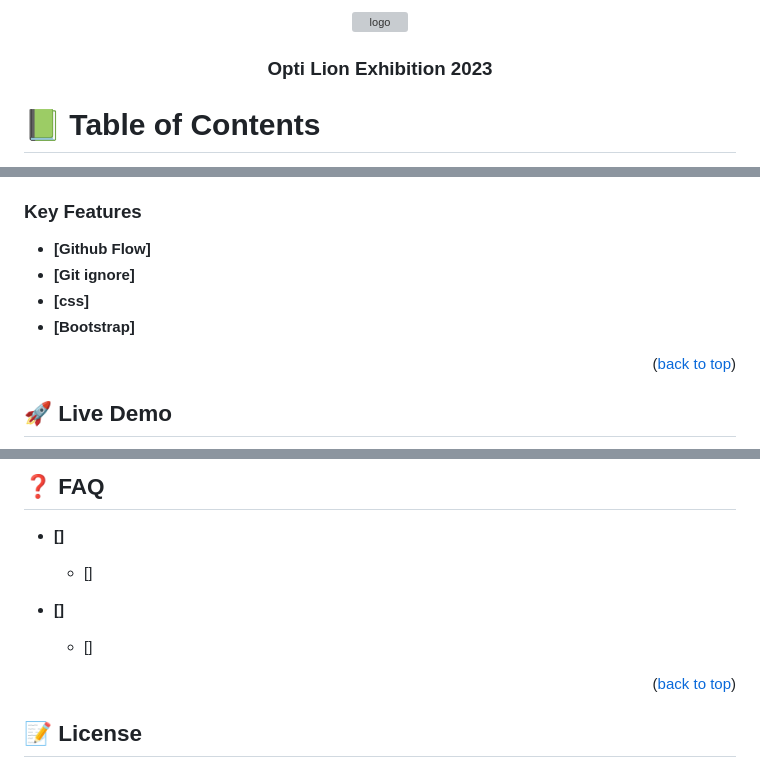
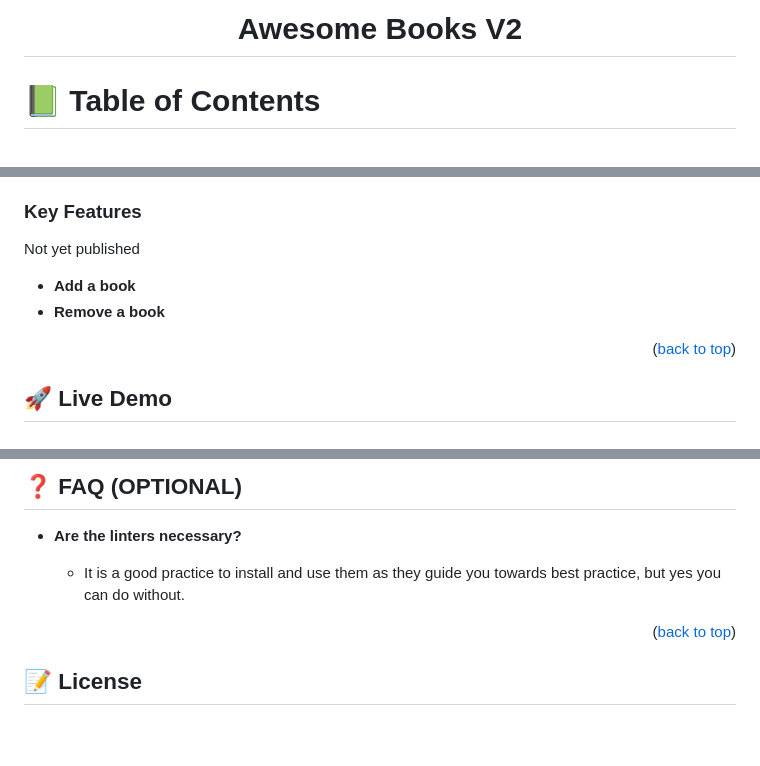
Before and after one commit to Grandi0z/Awesome_books_V2, a Markdown page: README.md, 3 parts joined by grey strips. Rendered like a GitHub page; blank space fills up the shorter version; grey boxes are pictures that could not be loaded.

```diff
--- a/README.md
+++ b/README.md
@@ -1,12 +1,8 @@
 <a name="readme-top"></a>
-
 
 <div align="center">
 
-  <img src="assets/images/logo.png" alt="logo" width="140"  height="auto" />
-  <br/>
-
-  <h3><b>Opti Lion Exhibition 2023</b></h3>
+  <h1><b>Awesome Books V2</b></h1>
 
 </div>
 
@@ -69,10 +55,10 @@
 
 ### Key Features <a name="key-features"></a>
 
-- **[Github Flow]**
-- **[Git ignore]**
-- **[css]**
-- **[Bootstrap]**
+Not yet published
+
+- **Add a book**
+- **Remove a book**
 
 <p align="right">(<a href="#readme-top">back to top</a>)</p>
 
@@ -184,13 +173,9 @@ I would like to thank `Microverse team` for this big chalange
 
-## ❓ FAQ <a name="faq"></a>
+## ❓ FAQ (OPTIONAL) <a name="faq"></a>
 
-- **[]**
+- **Are the linters necessary?**
 
-  - []
-
-- **[]**
-
-  - []
+  - It is a good practice to install and use them as they guide you towards best practice, but yes you can do without.
 
 <p align="right">(<a href="#readme-top">back to top</a>)</p>
 
```
Also changed, not shown: other parts of README.md (+55 -62 lines).
